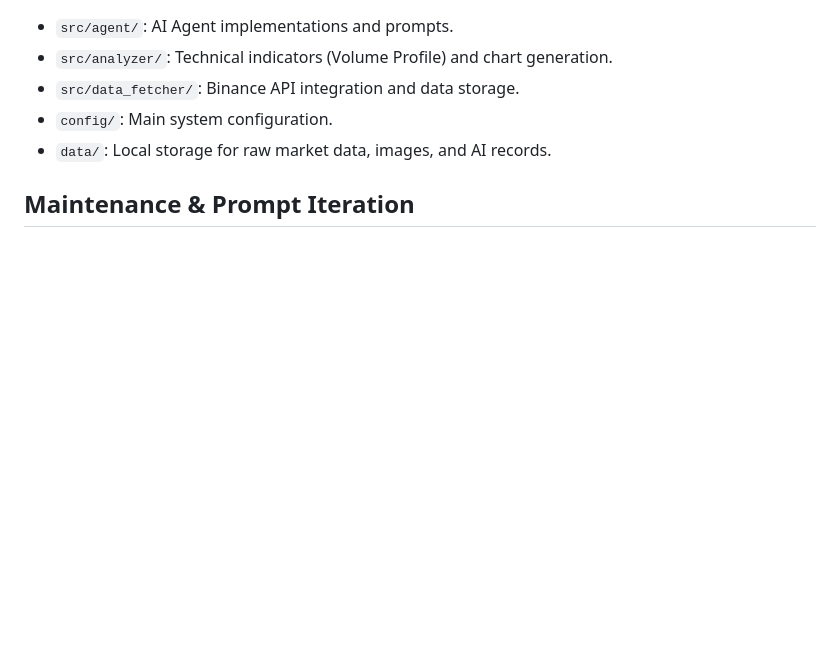
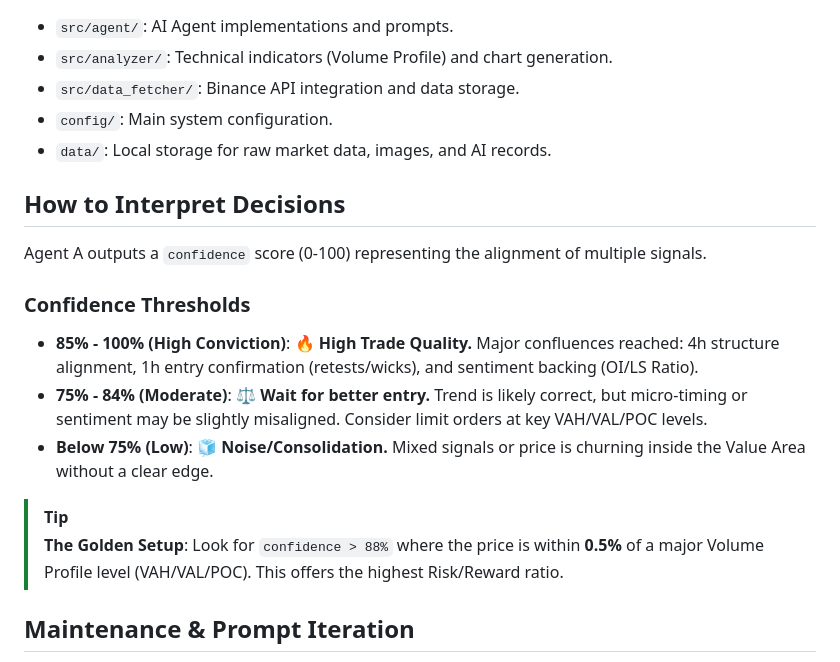
Before and after one commit to jiangyang5157/binary-star, a Markdown page: README.md, the part around the change. GitHub-like rendering; blank space fills up the shorter version.

Commit message:
Docs: Add confidence score interpretation guide to README

```diff
--- a/README.md
+++ b/README.md
@@ -53,6 +53,18 @@ Analyzes all pending predictions and saves reviews to `data/raw/reviews/`.
 - `config/`: Main system configuration.
 - `data/`: Local storage for raw market data, images, and AI records.
 
+## How to Interpret Decisions
+
+Agent A outputs a `confidence` score (0-100) representing the alignment of multiple signals.
+
+### Confidence Thresholds
+- **85% - 100% (High Conviction)**: 🔥 **High Trade Quality.** Major confluences reached: 4h structure alignment, 1h entry confirmation (retests/wicks), and sentiment backing (OI/LS Ratio).
+- **75% - 84% (Moderate)**: ⚖️ **Wait for better entry.** Trend is likely correct, but micro-timing or sentiment may be slightly misaligned. Consider limit orders at key VAH/VAL/POC levels.
+- **Below 75% (Low)**: 🧊 **Noise/Consolidation.** Mixed signals or price is churning inside the Value Area without a clear edge.
+
+> [!TIP]
+> **The Golden Setup**: Look for `confidence > 88%` where the price is within **0.5%** of a major Volume Profile level (VAH/VAL/POC). This offers the highest Risk/Reward ratio.
+
 ## Maintenance & Prompt Iteration
 
 To keep the system evolving without logic conflicts, follow these guidelines when applying Agent B's suggestions:
```
